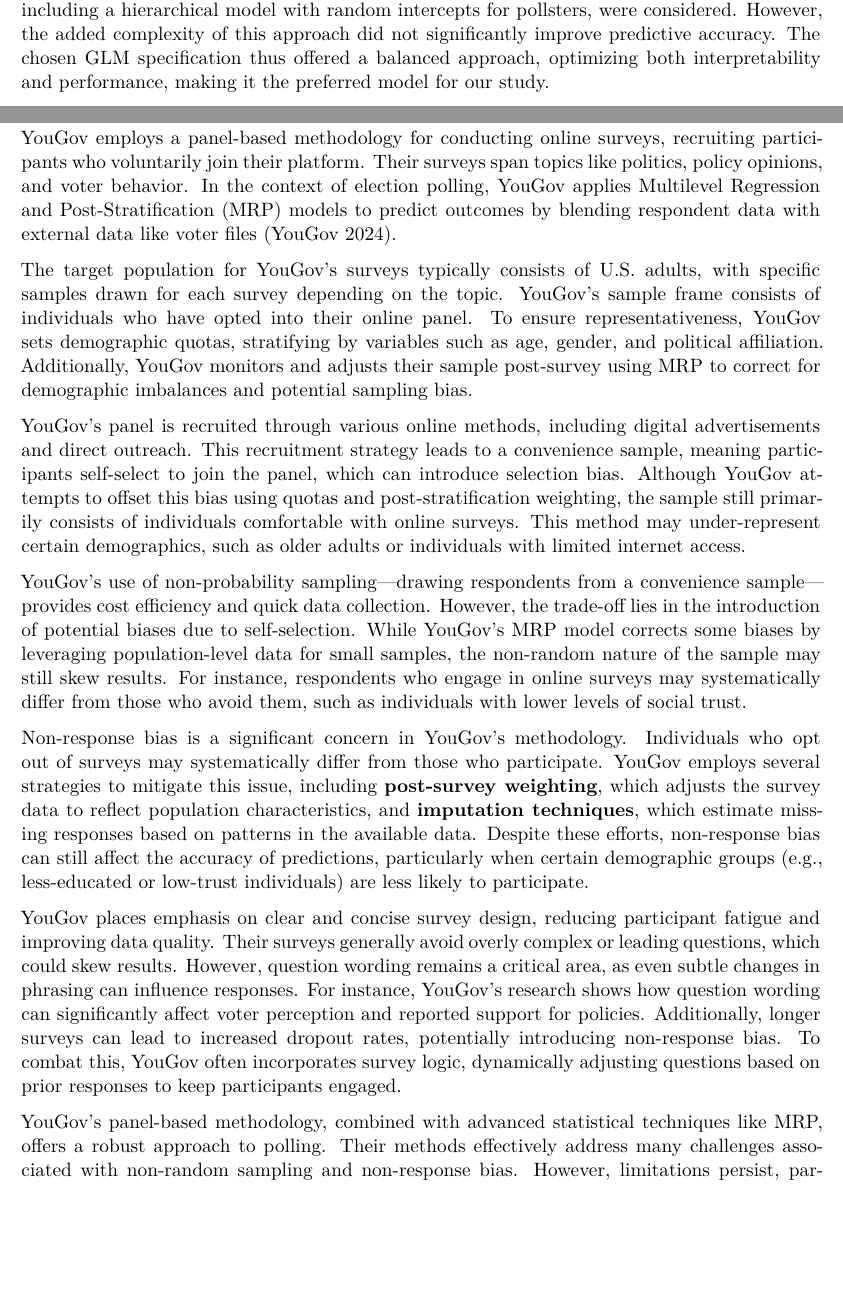
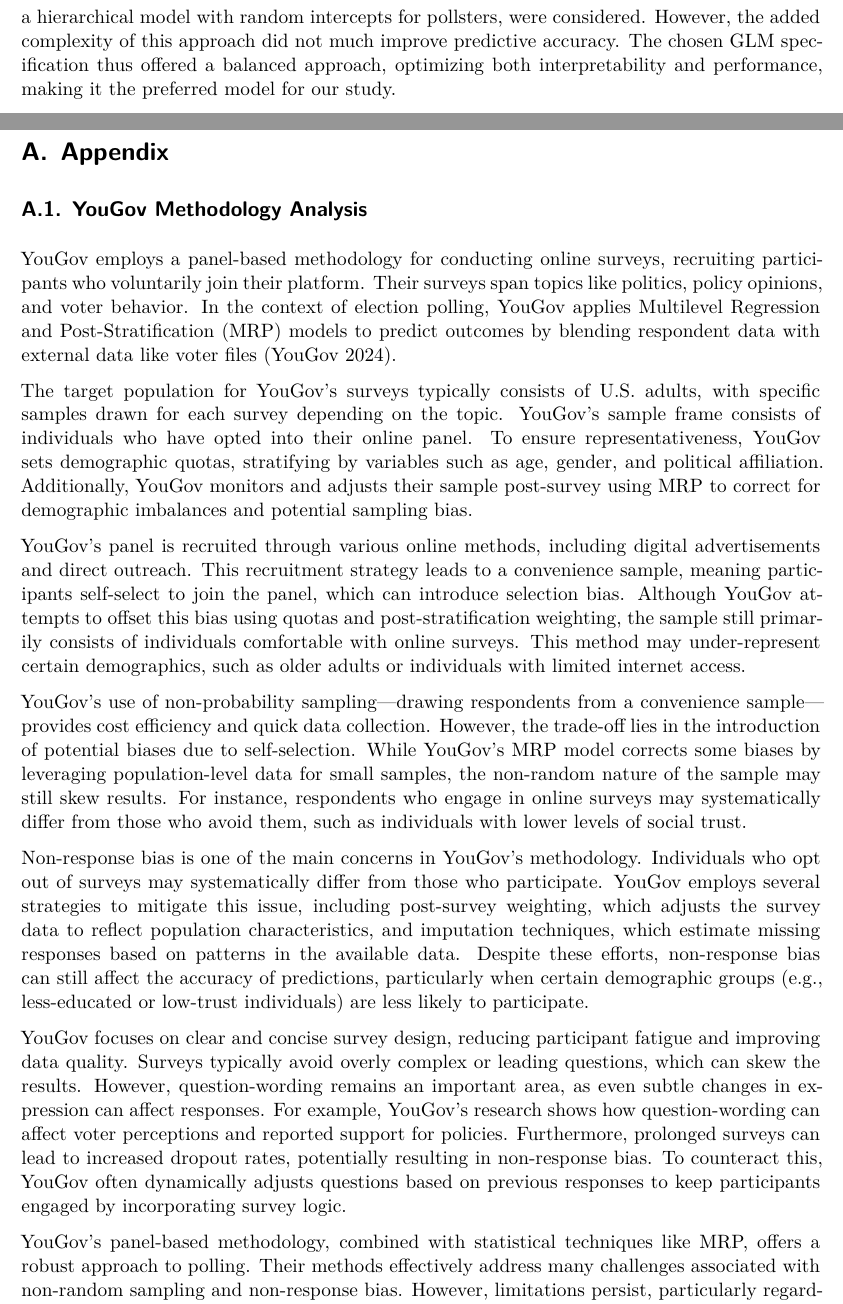
Before and after one commit to jwonc4602/2024_US_Election_Forecast, a Quarto document (paper/paper.qmd): two parts of pages 5 and 6 of 9, joined at a grey line, cut so that both start at the same text, the shorter picture padded with empty space. Rendered offline with R 4.5, knitr and Pandoc in place of Quarto, then LaTeX, with nearby package versions; some code elsewhere in the file could not run offline.

Commit message:
update on paper.qmd with small changes, modify appendix indexing

````diff
--- a/paper/paper.qmd
+++ b/paper/paper.qmd
@@ -124,7 +123,7 @@ The model was implemented in R [@citeR] using the `rstanarm` package, which offe
 # Results {#sec-results}
 To assess model reliability, we examined several key diagnostics. Convergence metrics, such as Rhat values, were close to 1 for all parameters, indicating strong convergence. Additionally, the effective sample size (n_eff) was high across parameters, suggesting low autocorrelation and contributing to model stability. For validation, we conducted out-of-sample testing and calculated the Root Mean Square Error (RMSE) to assess predictive accuracy. This test data, which includes polls not used in training, provides an unbiased estimate of model performance. See more details of model diagnostic here @sec-model-details-diagnostics.
 
-The model operates under the assumption that residuals follow a Gaussian distribution, though this may not entirely capture extreme polling variances. Additionally, pollster effects are treated as fixed, which, while limiting the model’s ability to reflect dynamic shifts in polling methodologies, simplifies the model and reduces the risk of overfitting. Alternative specifications, including a hierarchical model with random intercepts for pollsters, were considered. However, the added complexity of this approach did not significantly improve predictive accuracy. The chosen GLM specification thus offered a balanced approach, optimizing both interpretability and performance, making it the preferred model for our study.
+The model operates under the assumption that residuals follow a Gaussian distribution, though this may not entirely capture extreme polling variances. Additionally, pollster effects are treated as fixed, which, while limiting the model’s ability to reflect dynamic shifts in polling methodologies, simplifies the model and reduces the risk of overfitting. Alternative specifications, including a hierarchical model with random intercepts for pollsters, were considered. However, the added complexity of this approach did not much improve predictive accuracy. The chosen GLM specification thus offered a balanced approach, optimizing both interpretability and performance, making it the preferred model for our study.
 
 ```{r}
 #| echo: false
@@ -183,7 +182,8 @@ Weaknesses and next steps should also be included.
 
 \appendix
 
-# YouGov Methodology Analysis {#sec-appendix-pollster}
+# Appendix {#sec-appendix}
+## YouGov Methodology Analysis {#sec-appendix-pollster}
 
 YouGov employs a panel-based methodology for conducting online surveys, recruiting participants who voluntarily join their platform. Their surveys span topics like politics, policy opinions, and voter behavior. In the context of election polling, YouGov applies Multilevel Regression and Post-Stratification (MRP) models to predict outcomes by blending respondent data with external data like voter files [@yougov_mrp_2024].
 
@@ -193,8 +193,7 @@ YouGov’s panel is recruited through various online methods, including digital
 
 YouGov’s use of non-probability sampling—drawing respondents from a convenience sample—provides cost efficiency and quick data collection. However, the trade-off lies in the introduction of potential biases due to self-selection. While YouGov’s MRP model corrects some biases by leveraging population-level data for small samples, the non-random nature of the sample may still skew results. For instance, respondents who engage in online surveys may systematically differ from those who avoid them, such as individuals with lower levels of social trust.
 
-Non-response bias is a significant concern in YouGov’s methodology. Individuals who opt out of surveys may systematically differ from those who participate. YouGov employs several strategies to mitigate this issue, including **post-survey weighting**, which adjusts the survey data to reflect population characteristics, and **imputation techniques**, which estimate missing responses based on patterns in the available data. Despite these efforts, non-response bias can still affect the accuracy of predictions, particularly when certain demographic groups (e.g., less-educated or low-trust individuals) are less likely to participate.
+Non-response bias is one of the main concerns in YouGov’s methodology. Individuals who opt out of surveys may systematically differ from those who participate. YouGov employs several strategies to mitigate this issue, including post-survey weighting, which adjusts the survey data to reflect population characteristics, and imputation techniques, which estimate missing responses based on patterns in the available data. Despite these efforts, non-response bias can still affect the accuracy of predictions, particularly when certain demographic groups (e.g., less-educated or low-trust individuals) are less likely to participate.
 
-YouGov places emphasis on clear and concise survey design, reducing participant fatigue and improving data quality. Their surveys generally avoid overly complex or leading questions, which could skew results. However, question wording remains a critical area, as even subtle changes in phrasing can influence responses. For instance, YouGov’s research shows how question wording can significantly affect voter perception and reported support for policies. Additionally, longer surveys can lead to increased dropout rates, potentially introducing non-response bias. To combat this, YouGov often incorporates survey logic, dynamically adjusting questions based on prior responses to keep participants engaged.
+YouGov focuses on clear and concise survey design, reducing participant fatigue and improving data quality. Surveys typically avoid overly complex or leading questions, which can skew the results. However, question-wording remains an important area, as even subtle changes in expression can affect responses. For example, YouGov's research shows how question-wording can affect voter perceptions and reported support for policies. Furthermore, prolonged surveys can lead to increased dropout rates, potentially resulting in non-response bias. To counteract this, YouGov often dynamically adjusts questions based on previous responses to keep participants engaged by incorporating survey logic.
 
-YouGov’s panel-based methodology, combined with advanced statistical techniques like MRP, offers a robust approach to polling. Their methods effectively address many challenges associated with non-random sampling and non-response bias. However, limitations persist, particularly regarding the biases inherent in self-selection and question framing. Overall, while YouGov’s methodology is well-suited to large-scale surveys, particularly in politics, careful consideration of their sampling and non-response strategies is necessary to fully interpret their findings.
````
Also changed, not shown: paper/paper.pdf, paper/paper.qmd (8 more changed lines).
